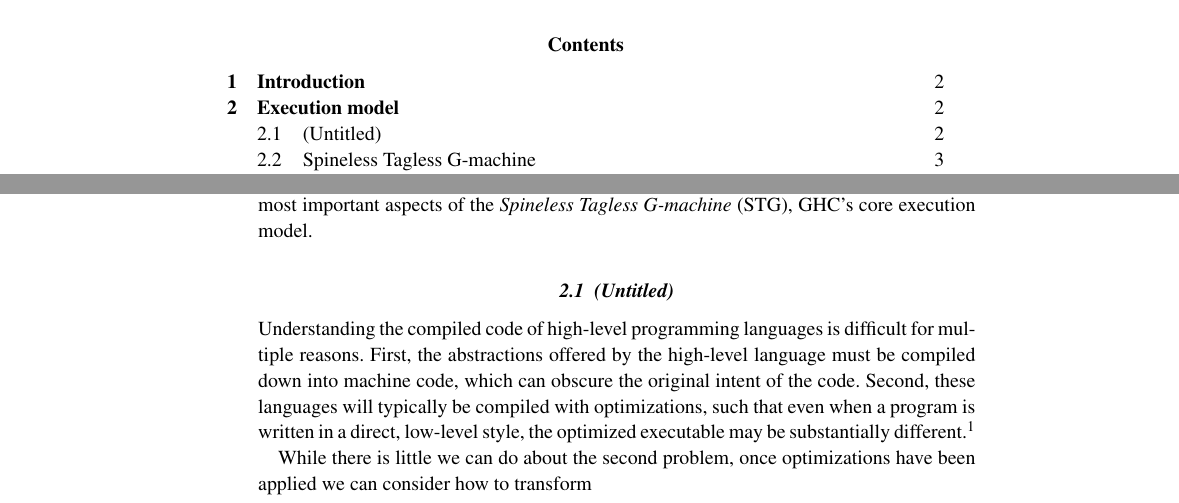
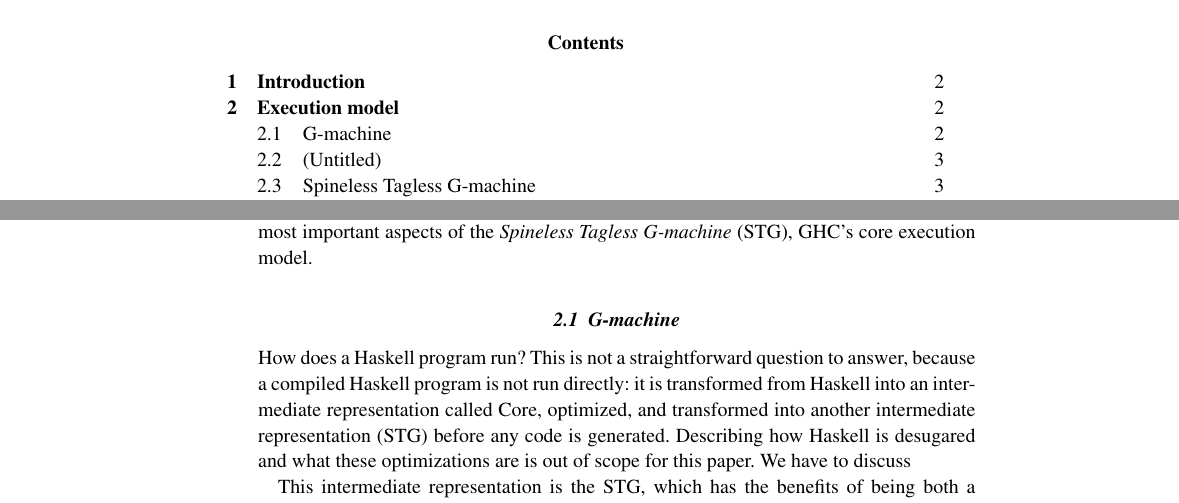
Before and after one commit to ezyang/jfp-ghc-rts, a LaTeX thesis (paper.tex, which reads evaluation.tex): two parts of pages 1 and 2 of 20 before the commit and two parts of pages 1 and 2 of 22 after it, joined at a grey line, cut so that both start at the same text. Compiled offline with pdfLaTeX.

Commit message:
twiddle
Signed-off-by: Edward Z. Yang <ezyang@mit.edu>

```diff
--- a/evaluation.tex
+++ b/evaluation.tex
@@ -12,2 +9,18 @@ garbage collector, concurrency).  In this section, we offer a brief
-explanation of some of the most important aspects of the \emph{Spineless Tagless G-machine} (STG),
-GHC's core execution model.
+execution model (e.g. heap representation, lazy evaluation) have an
+important role to play in the design of components of the runtime system
+(e.g. the garbage collector, concurrency).  In this section, we offer a
+brief explanation of some of the most important aspects of the
+\emph{Spineless Tagless G-machine} (STG), GHC's core execution model.
+
+\subsection{G-machine}
+
+How does a Haskell program run?  This is not a straightforward question
+to answer, because a compiled Haskell program is not run directly: it is
+transformed from Haskell into an intermediate representation called
+Core, optimized, and transformed into another intermediate
+representation (STG) before any code is generated.  Describing how
+Haskell is desugared and what these optimizations are is out of scope
+for this paper.  We have to discuss
+
+This intermediate representation is the STG, which has the benefits of
+being both a functional language and having a clear operational reading.
@@ -18,15 +42,3 @@ GHC's core execution model.
-Understanding the compiled code of high-level programming languages is
-difficult for multiple reasons.  First, the abstractions offered by the
-high-level language must be compiled down into machine code, which can
-obscure the original intent of the code. Second, these languages will
-typically be compiled with optimizations, such that even when a program
-is written in a direct, low-level style, the optimized executable may be
-substantially different.\footnote{Even optimizing C can obscure the
-resulting executables, as anyone who has tried to use \texttt{gdb} on
-optimized C can attest.}
-
-While there is little we can do about the second problem, once optimizations
-have been applied we can consider how to transform
 
 What does compiled Haskell code do?  Haskell is a high-level language,
 and thus the executable code produced by a Haskell compiler bears little
```
Also changed, not shown: evaluation.tex (16 more changed lines).
